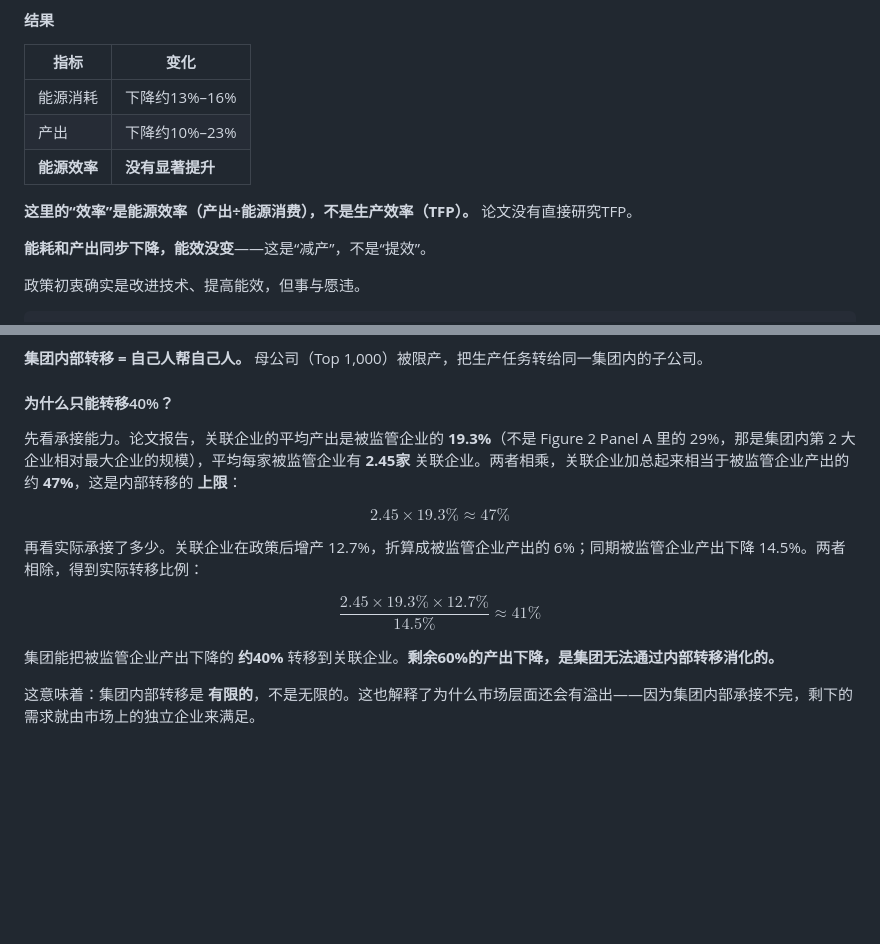
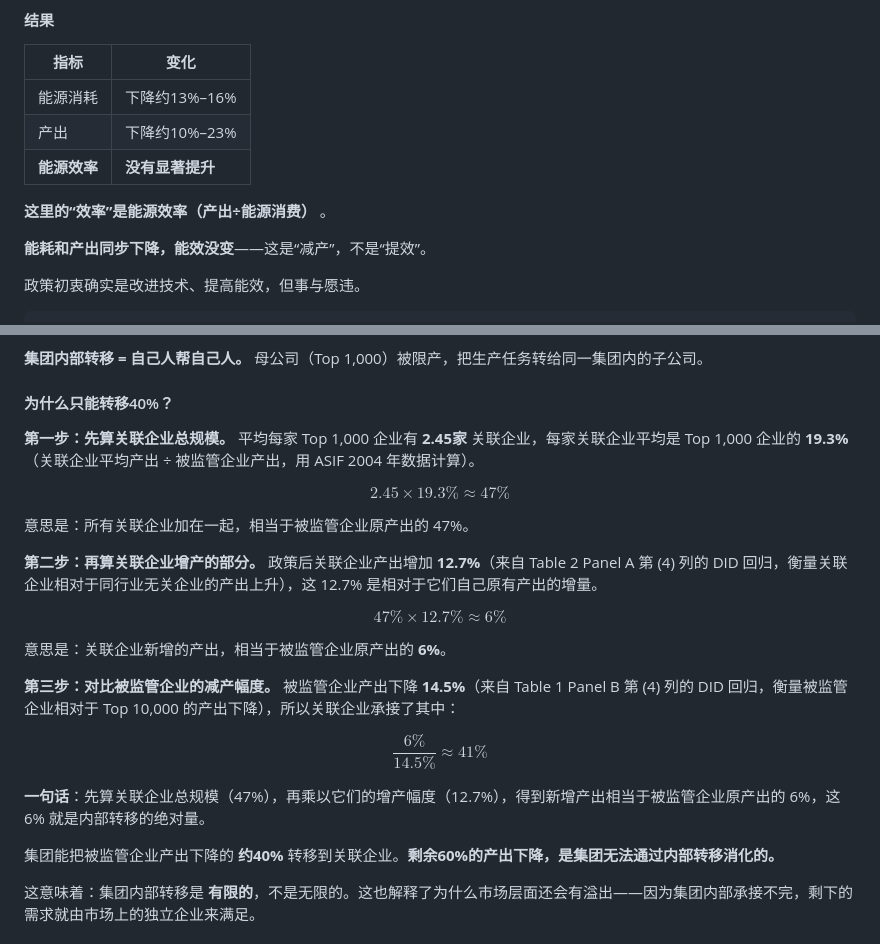
Before and after one commit to Zhihan-iris/literature-reading, a Markdown page: Regulating-Conglomerates/推文_监管企业集团.md, 2 parts joined by grey strips. Rendered like a GitHub page; blank space fills up the shorter version.

Commit message:
Rewrite the 40% transfer calculation as three explicit steps
按承接链条拆成三步：
  2.45 × 19.3% ≈ 47%        关联企业总规模
  47% × 12.7% ≈ 6%          关联企业新增产出
  6% ÷ 14.5% ≈ 41%          承接占比
并标明 19.3% / 12.7% / 14.5% 各自的出处。

Co-Authored-By: Claude Code <noreply@anthropic.com>

```diff
--- a/Regulating-Conglomerates/推文_监管企业集团.md
+++ b/Regulating-Conglomerates/推文_监管企业集团.md
@@ -389,7 +389,7 @@ $$
 | 产出 | 下降约10%–23% |
 | **能源效率** | **没有显著提升** |
 
-**这里的“效率”是能源效率（产出÷能源消费），不是生产效率（TFP）。** 论文没有直接研究TFP。
+**这里的“效率”是能源效率（产出÷能源消费）** 。
 
 **能耗和产出同步下降，能效没变**——这是“减产”，不是“提效”。
 
@@ -467,17 +467,29 @@ reghdfe loutput related_post [fweight = weight], ///
 
 #### 为什么只能转移40%？
 
-先看承接能力。论文报告，关联企业的平均产出是被监管企业的 **19.3%**（不是 Figure 2 Panel A 里的 29%，那是集团内第 2 大企业相对最大企业的规模），平均每家被监管企业有 **2.45家** 关联企业。两者相乘，关联企业加总起来相当于被监管企业产出的约 **47%**，这是内部转移的 **上限**：
+**第一步：先算关联企业总规模。** 平均每家 Top 1,000 企业有 **2.45家** 关联企业，每家关联企业平均是 Top 1,000 企业的 **19.3%**（关联企业平均产出 ÷ 被监管企业产出，用 ASIF 2004 年数据计算）。
 
 $$
 2.45 \times 19.3\% \approx 47\%
 $$
 
-再看实际承接了多少。关联企业在政策后增产 12.7%，折算成被监管企业产出的 6%；同期被监管企业产出下降 14.5%。两者相除，得到实际转移比例：
-
-$$
-\frac{2.45 \times 19.3\% \times 12.7\%}{14.5\%} \approx 41\%
-$$
+意思是：所有关联企业加在一起，相当于被监管企业原产出的 47%。
+
+**第二步：再算关联企业增产的部分。** 政策后关联企业产出增加 **12.7%**（来自 Table 2 Panel A 第 (4) 列的 DID 回归，衡量关联企业相对于同行业无关企业的产出上升），这 12.7% 是相对于它们自己原有产出的增量。
+
+$$
+47\% \times 12.7\% \approx 6\%
+$$
+
+意思是：关联企业新增的产出，相当于被监管企业原产出的 **6%**。
+
+**第三步：对比被监管企业的减产幅度。** 被监管企业产出下降 **14.5%**（来自 Table 1 Panel B 第 (4) 列的 DID 回归，衡量被监管企业相对于 Top 10,000 的产出下降），所以关联企业承接了其中：
+
+$$
+\frac{6\%}{14.5\%} \approx 41\%
+$$
+
+**一句话**：先算关联企业总规模（47%），再乘以它们的增产幅度（12.7%），得到新增产出相当于被监管企业原产出的 6%，这 6% 就是内部转移的绝对量。
 
 集团能把被监管企业产出下降的 **约40%** 转移到关联企业。**剩余60%的产出下降，是集团无法通过内部转移消化的。**
 
```
